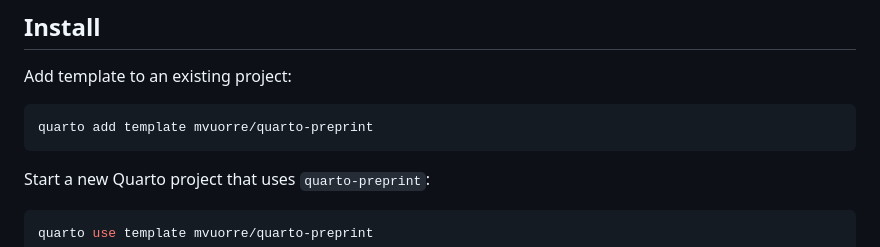
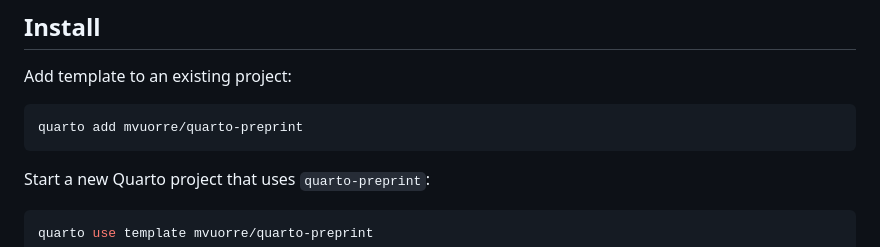
Before and after one commit to mvuorre/quarto-preprint, a Markdown page: README.md, the part around the change. Drawn GitHub-style.

Commit message:
Fix documentation (#20)

````diff
--- a/README.md
+++ b/README.md
@@ -17,7 +17,7 @@ Example output: <https://mvuorre.github.io/quarto-preprint/index.pdf>.
 Add template to an existing project:
 
 ```bash
-quarto add template mvuorre/quarto-preprint
+quarto add mvuorre/quarto-preprint
 ```
 
 Start a new Quarto project that uses `quarto-preprint`:
````
